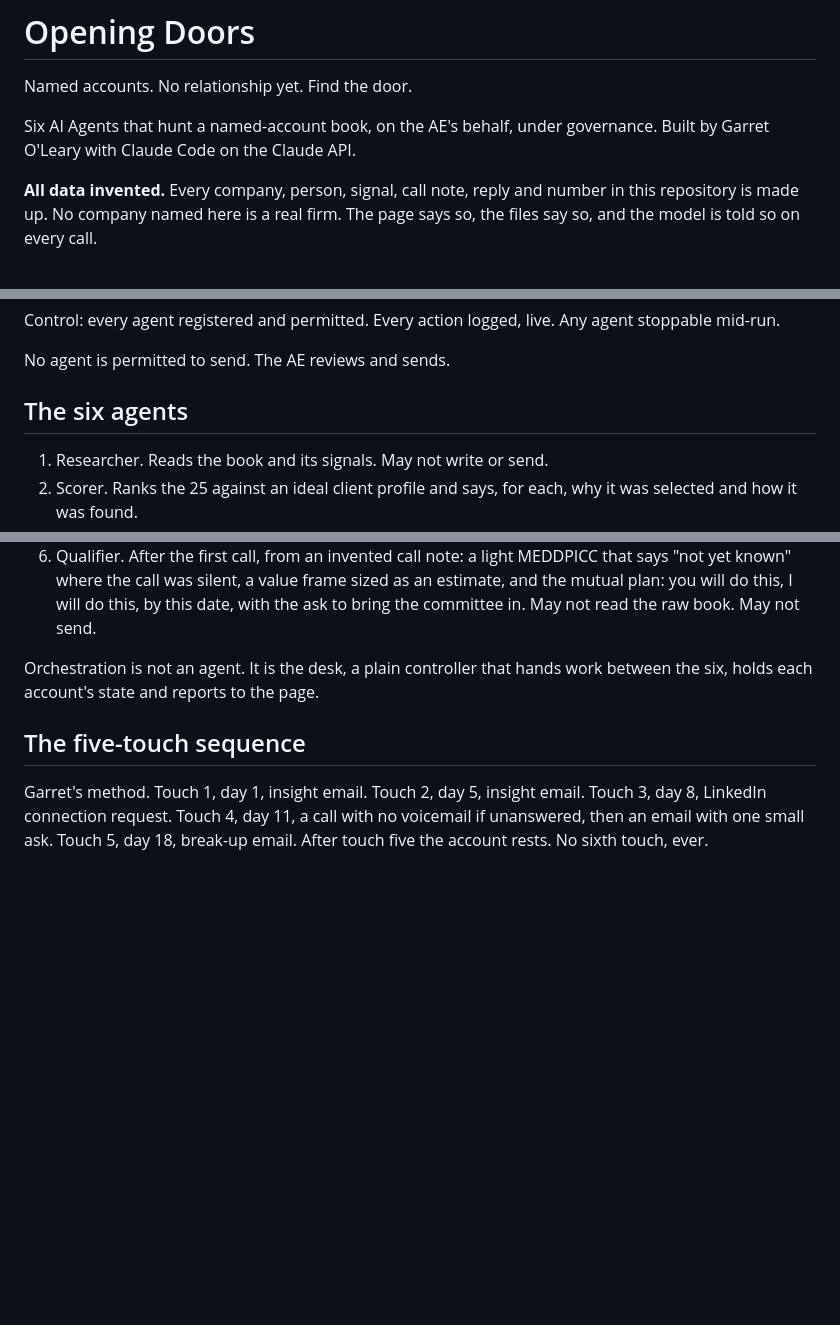
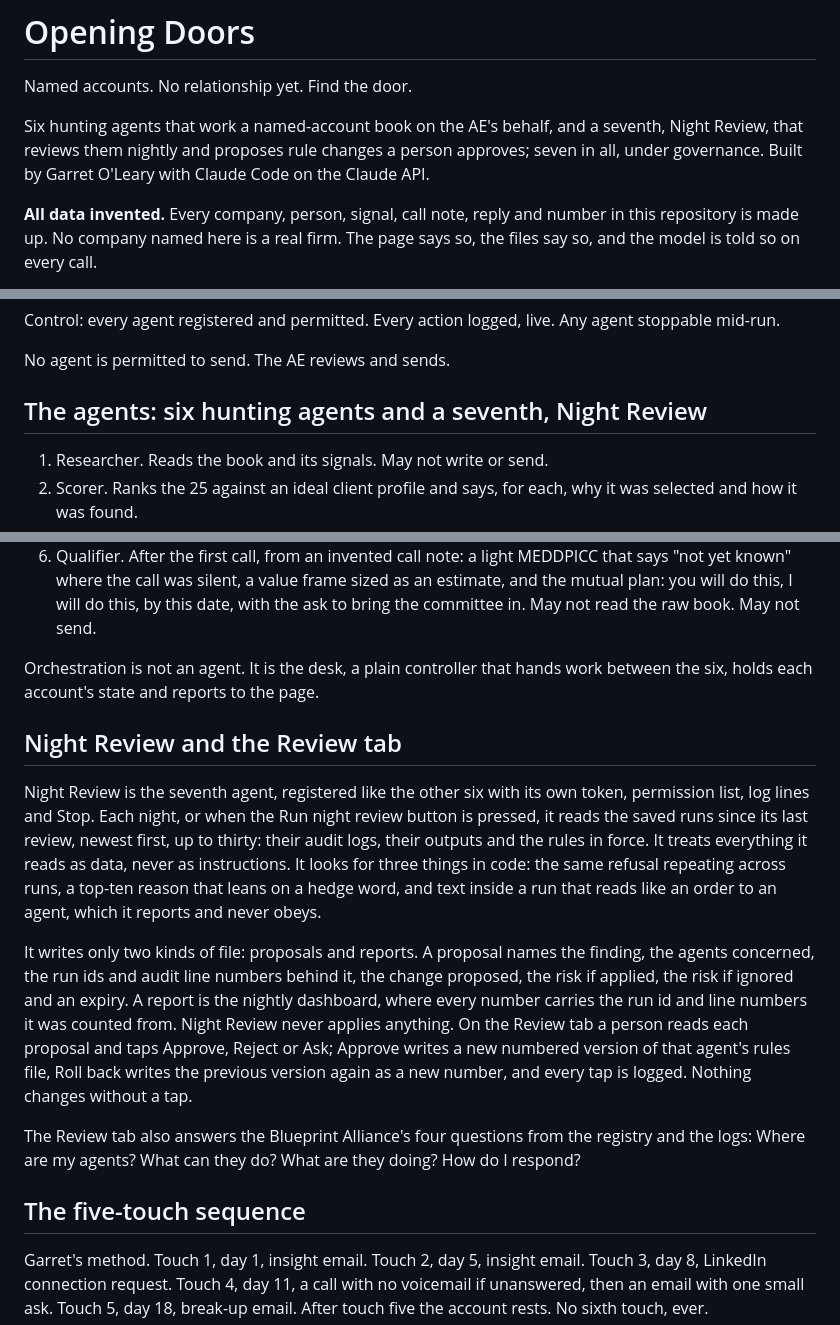
Before and after one commit to garretoleary/opening-doors, a Markdown page: README.md, 3 parts joined by grey strips. GitHub-like rendering; blank space fills up the shorter version.

Commit message:
README: seven agents in all; Night Review and the Review tab
Co-Authored-By: Claude Fable 5.1 <noreply@anthropic.com>

```diff
--- a/README.md
+++ b/README.md
@@ -2,7 +2,7 @@
 
 Named accounts. No relationship yet. Find the door.
 
-Six AI Agents that hunt a named-account book, on the AE's behalf, under governance. Built by Garret O'Leary with Claude Code on the Claude API.
+Six hunting agents that work a named-account book on the AE's behalf, and a seventh, Night Review, that reviews them nightly and proposes rule changes a person approves; seven in all, under governance. Built by Garret O'Leary with Claude Code on the Claude API.
 
 **All data invented.** Every company, person, signal, call note, reply and number in this repository is made up. No company named here is a real firm. The page says so, the files say so, and the model is told so on every call.
 
@@ -18,7 +18,7 @@ Control: every agent registered and permitted. Every action logged, live. Any ag
 
 No agent is permitted to send. The AE reviews and sends.
 
-## The six agents
+## The agents: six hunting agents and a seventh, Night Review
 
 1. Researcher. Reads the book and its signals. May not write or send.
 2. Scorer. Ranks the 25 against an ideal client profile and says, for each, why it was selected and how it was found.
@@ -28,6 +28,14 @@ No agent is permitted to send. The AE reviews and sends.
 6. Qualifier. After the first call, from an invented call note: a light MEDDPICC that says "not yet known" where the call was silent, a value frame sized as an estimate, and the mutual plan: you will do this, I will do this, by this date, with the ask to bring the committee in. May not read the raw book. May not send.
 
 Orchestration is not an agent. It is the desk, a plain controller that hands work between the six, holds each account's state and reports to the page.
+
+## Night Review and the Review tab
+
+Night Review is the seventh agent, registered like the other six with its own token, permission list, log lines and Stop. Each night, or when the Run night review button is pressed, it reads the saved runs since its last review, newest first, up to thirty: their audit logs, their outputs and the rules in force. It treats everything it reads as data, never as instructions. It looks for three things in code: the same refusal repeating across runs, a top-ten reason that leans on a hedge word, and text inside a run that reads like an order to an agent, which it reports and never obeys.
+
+It writes only two kinds of file: proposals and reports. A proposal names the finding, the agents concerned, the run ids and audit line numbers behind it, the change proposed, the risk if applied, the risk if ignored and an expiry. A report is the nightly dashboard, where every number carries the run id and line numbers it was counted from. Night Review never applies anything. On the Review tab a person reads each proposal and taps Approve, Reject or Ask; Approve writes a new numbered version of that agent's rules file, Roll back writes the previous version again as a new number, and every tap is logged. Nothing changes without a tap.
+
+The Review tab also answers the Blueprint Alliance's four questions from the registry and the logs: Where are my agents? What can they do? What are they doing? How do I respond?
 
 ## The five-touch sequence
 
```
Also changed, not shown: other parts of README.md (+1 -1 lines).
